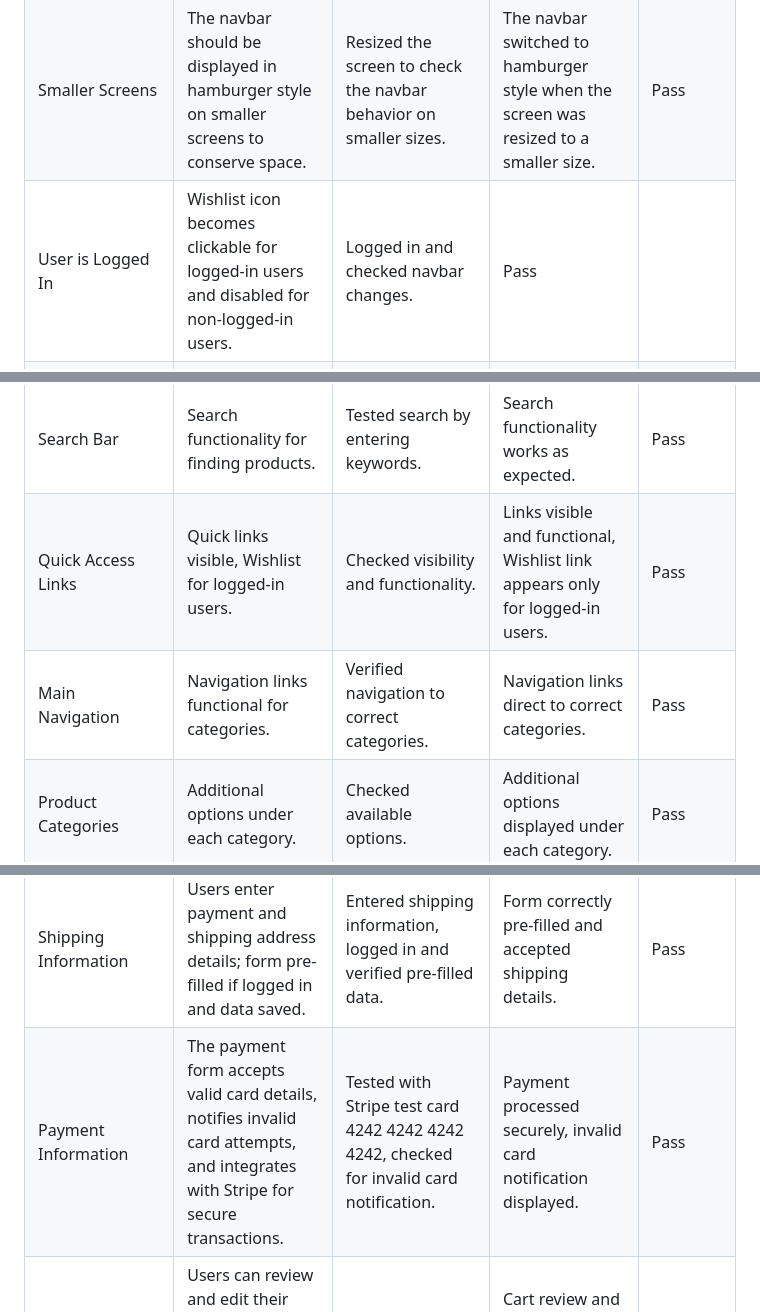
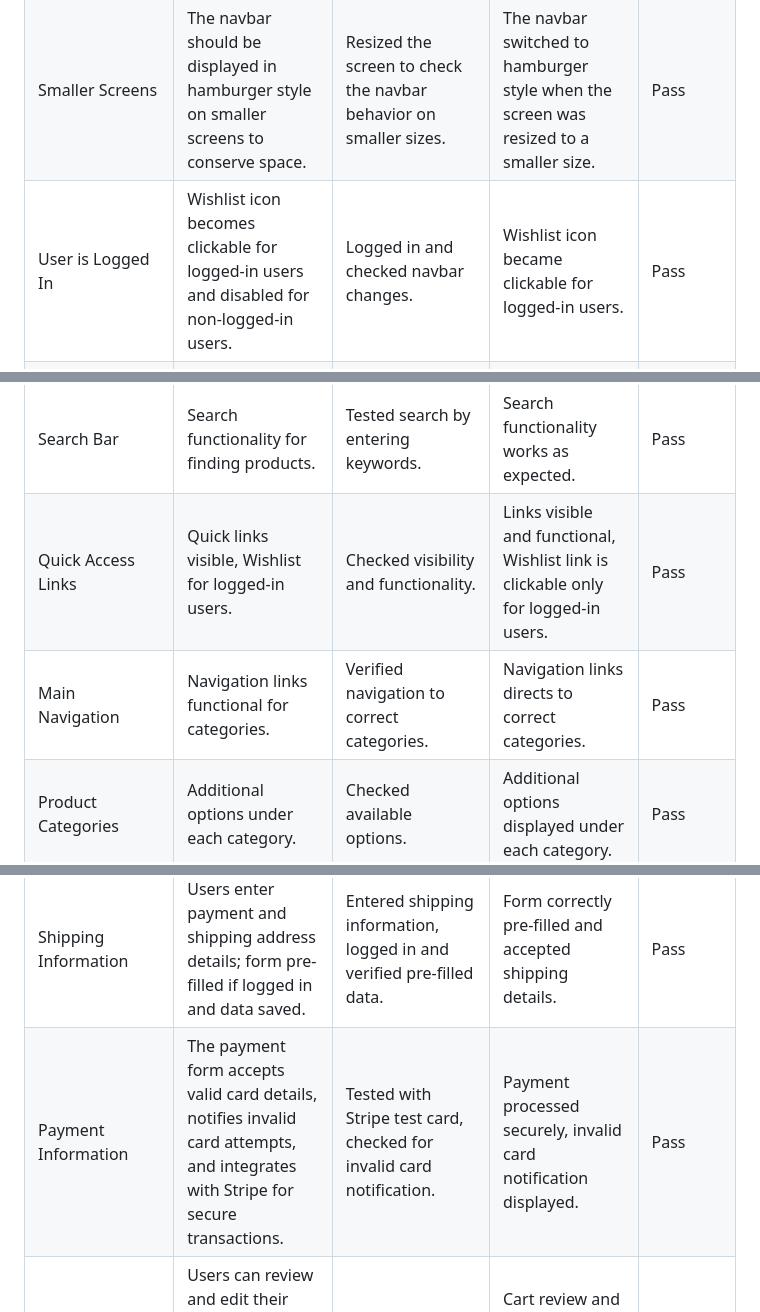
Before and after one commit to BrunaRihl/FineShine-Jewellery, a Markdown page: TESTING.md, 3 parts joined by grey strips. Drawn GitHub-style.

```diff
--- a/TESTING.md
+++ b/TESTING.md
@@ -120,7 +120,7 @@ The accessibility, performance, best practices, and SEO (Search Engine Optimizat
 | FineShine Logo | When clicked the user will be redirected to the home page. | Clicked Logo | Redirected to the home page. | Pass |
 | Navbar links | When clicked the user will be redirected to the correct page. | Clicked link | Redirected to the correct page. | Pass |
 | Smaller Screens | The navbar should be displayed in hamburger style on smaller screens to conserve space. | Resized the screen to check the navbar behavior on smaller sizes. | The navbar switched to hamburger style when the screen was resized to a smaller size. | Pass |
-| User is Logged In | Wishlist icon becomes clickable for logged-in users and disabled for non-logged-in users. | Logged in and checked navbar changes. | Pass |
+| User is Logged In   | Wishlist icon becomes clickable for logged-in users and disabled for non-logged-in users. | Logged in and checked navbar changes. | Wishlist icon became clickable for logged-in users. | Pass |
 | Fixed navbar | The navbar should remain fixed at the top of the page while scrolling through the site content. | Scrolled through the site content and observed the navbar behavior. | The navbar remained fixed at the top of the page while scrolling. | Pass |
 | **`Register`** |
 | User Registration | User should be able to register by providing valid data. User receives a confirmation email after registration. | Entered valid registration data and submitted the form. Verified email confirmation process. | Registration and email confirmation process successful. | Pass |
@@ -137,8 +137,8 @@ The accessibility, performance, best practices, and SEO (Search Engine Optimizat
 | Responsive Navigation Bar | Navigation bar adjusts on all devices. | Checked on different devices. | Navigation bar adjusts correctly on all devices. | Pass |
 | Logo and Company Name | Custom logo displayed, website responsive. | Verified logo and website on various devices. | Custom logo displayed correctly, website responsive on different devices. | Pass |
 | Search Bar | Search functionality for finding products. | Tested search by entering keywords. | Search functionality works as expected. | Pass |
-| Quick Access Links | Quick links visible, Wishlist for logged-in users. | Checked visibility and functionality. | Links visible and functional, Wishlist link appears only for logged-in users. | Pass |
-| Main Navigation | Navigation links functional for categories. | Verified navigation to correct categories. | Navigation links direct to correct categories. | Pass |
+| Quick Access Links  | Quick links visible, Wishlist for logged-in users.| Checked visibility and functionality. | Links visible and functional, Wishlist link is clickable only for logged-in users. | Pass |
+| Main Navigation | Navigation links functional for categories. | Verified navigation to correct categories. | Navigation links directs to correct categories. | Pass |
 | Product Categories | Additional options under each category. | Checked available options. | Additional options displayed under each category. | Pass |
 | Favicon | Custom favicon displayed in browser tab. | Verified presence in browser tab. | Custom favicon displayed in browser tab. | Pass |
 | **`Products`** |
@@ -165,7 +165,7 @@ The accessibility, performance, best practices, and SEO (Search Engine Optimizat
 | Toast Messages | Toast messages are displayed when adding, updating, or removing items from the bag. | Added, updated, and removed items to observe toast messages. | Toast messages displayed correctly for each action. | Pass |
 | **`Checkout`** |
 | Shipping Information | Users enter payment and shipping address details; form pre-filled if logged in and data saved. | Entered shipping information, logged in and verified pre-filled data. | Form correctly pre-filled and accepted shipping details. | Pass |
-| Payment Information | The payment form accepts valid card details, notifies invalid card attempts, and integrates with Stripe for secure transactions. | Tested with Stripe test card 4242 4242 4242 4242, checked for invalid card notification. | Payment processed securely, invalid card notification displayed. | Pass |
+| Payment Information | The payment form accepts valid card details, notifies invalid card attempts, and integrates with Stripe for secure transactions. | Tested with Stripe test card, checked for invalid card notification. | Payment processed securely, invalid card notification displayed. | Pass |
 | Order Review | Users can review and edit their cart before finalizing the purchase, with total cost and delivery charges displayed. | Reviewed and edited cart before finalizing. | Cart review and edits functioned correctly, total cost displayed accurately. | Pass |
 | Checkout Success | Users are directed to a confirmation page with order number and summary; confirmation email sent with order details. | Completed checkout, observed confirmation page, and checked email. | Confirmation page displayed correctly, email received with correct order details. | Pass |
 | **`Wishlist`** |
```
Also changed, not shown: other parts of TESTING.md (+0 -1 lines), README.md (+9 -8 lines).
